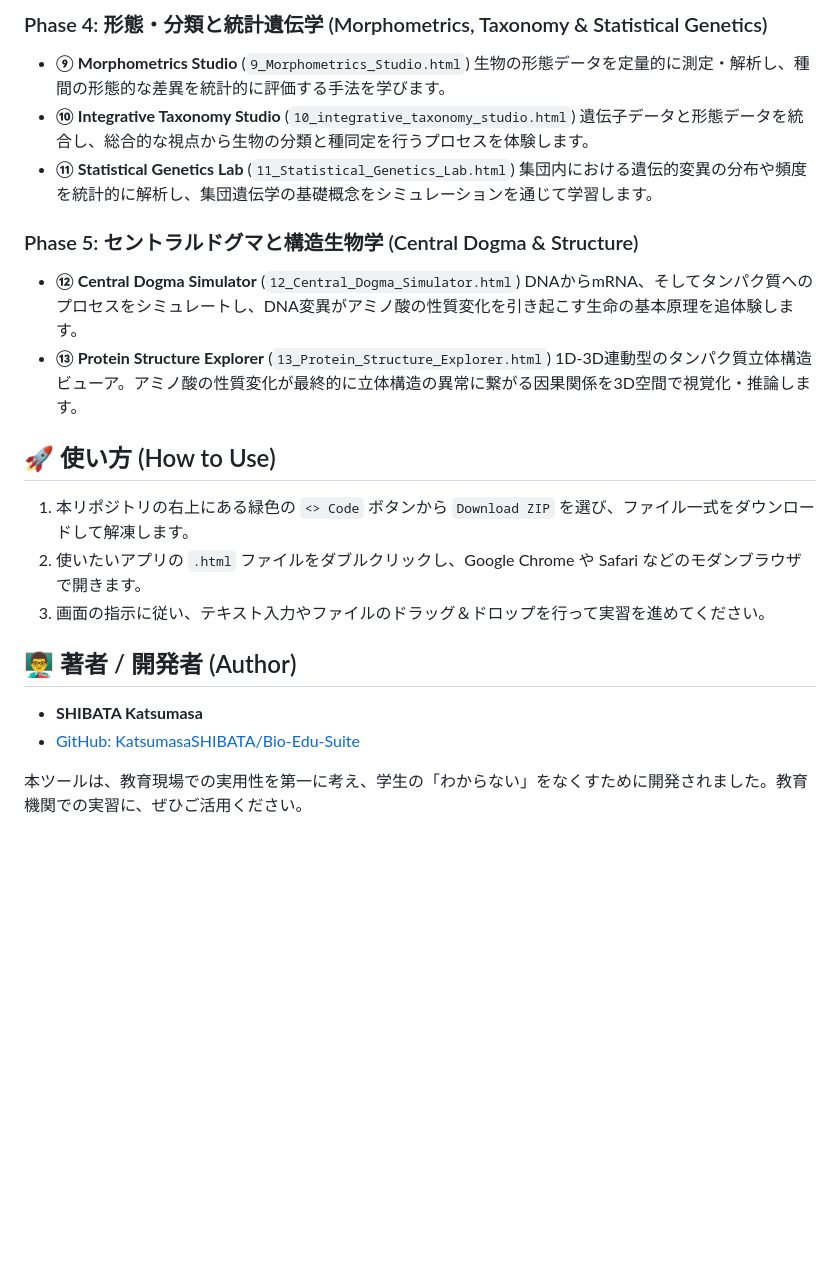
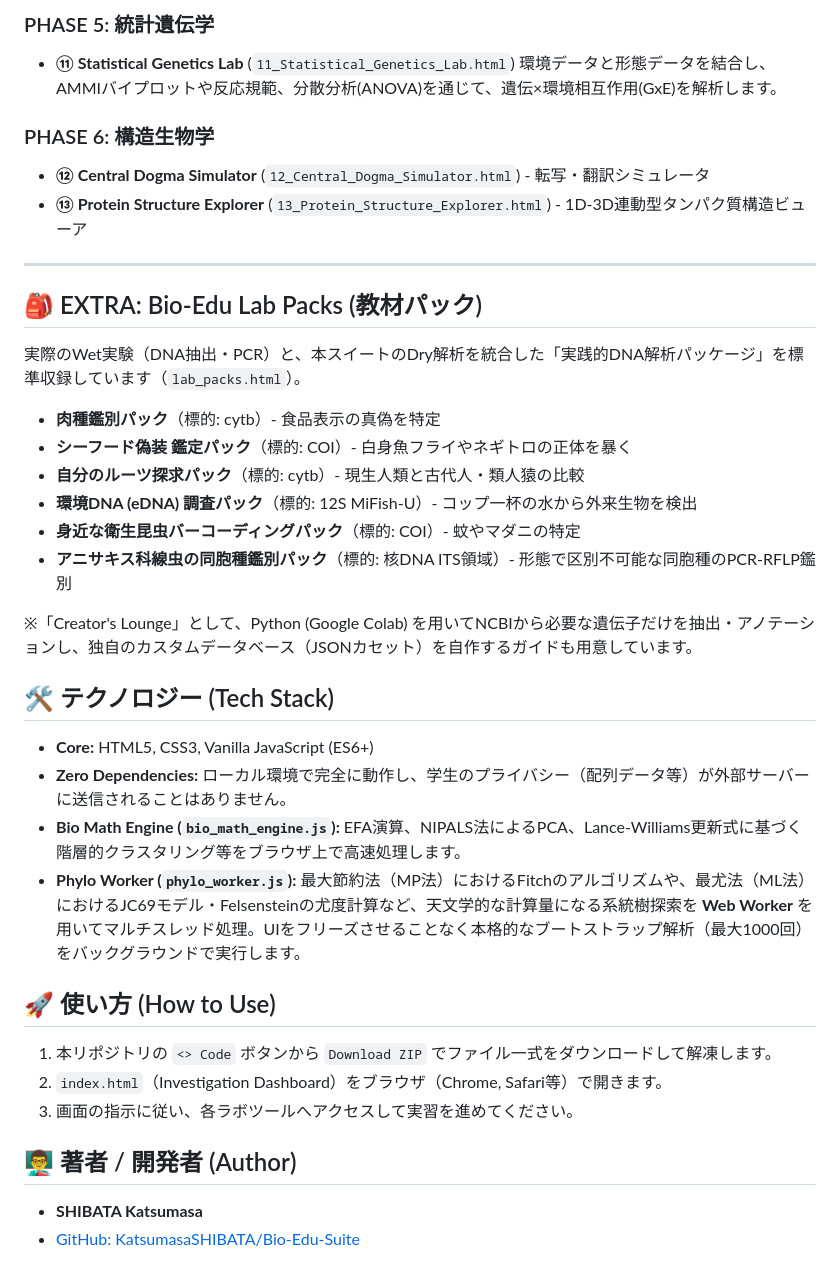
Before and after one commit to KatsumasaSHIBATA/Bio-Edu-Suite, a Markdown page: README.md, the part around one of its changes. Drawn GitHub-style; blank space fills up the shorter version.

```diff
--- a/README.md
+++ b/README.md
@@ -48,25 +42,37 @@ Bio-Edu Suiteは、大学や高校の生物学・バイオインフォマティ
 
-### Phase 4: 形態・分類と統計遺伝学 (Morphometrics, Taxonomy & Statistical Genetics)
-- **⑨ Morphometrics Studio** (`9_Morphometrics_Studio.html`)
-  生物の形態データを定量的に測定・解析し、種間の形態的な差異を統計的に評価する手法を学びます。
-- **⑩ Integrative Taxonomy Studio** (`10_integrative_taxonomy_studio.html`)
-  遺伝子データと形態データを統合し、総合的な視点から生物の分類と種同定を行うプロセスを体験します。
+### PHASE 5: 統計遺伝学
 - **⑪ Statistical Genetics Lab** (`11_Statistical_Genetics_Lab.html`)
-  集団内における遺伝的変異の分布や頻度を統計的に解析し、集団遺伝学の基礎概念をシミュレーションを通じて学習します。
+  環境データと形態データを結合し、AMMIバイプロットや反応規範、分散分析(ANOVA)を通じて、遺伝×環境相互作用(GxE)を解析します。
 
-### Phase 5: セントラルドグマと構造生物学 (Central Dogma & Structure)
-- **⑫ Central Dogma Simulator** (`12_Central_Dogma_Simulator.html`)
-  DNAからmRNA、そしてタンパク質へのプロセスをシミュレートし、DNA変異がアミノ酸の性質変化を引き起こす生命の基本原理を追体験します。
-- **⑬ Protein Structure Explorer** (`13_Protein_Structure_Explorer.html`)
-  1D-3D連動型のタンパク質立体構造ビューア。アミノ酸の性質変化が最終的に立体構造の異常に繋がる因果関係を3D空間で視覚化・推論します。
+### PHASE 6: 構造生物学
+- **⑫ Central Dogma Simulator** (`12_Central_Dogma_Simulator.html`) - 転写・翻訳シミュレータ
+- **⑬ Protein Structure Explorer** (`13_Protein_Structure_Explorer.html`) - 1D-3D連動型タンパク質構造ビューア
+
+---
+
+## 🎒 EXTRA: Bio-Edu Lab Packs (教材パック)
+実際のWet実験（DNA抽出・PCR）と、本スイートのDry解析を統合した「実践的DNA解析パッケージ」を標準収録しています（`lab_packs.html`）。
+
+* **肉種鑑別パック**（標的: cytb）- 食品表示の真偽を特定
+* **シーフード偽装 鑑定パック**（標的: COI）- 白身魚フライやネギトロの正体を暴く
+* **自分のルーツ探求パック**（標的: cytb）- 現生人類と古代人・類人猿の比較
+* **環境DNA (eDNA) 調査パック**（標的: 12S MiFish-U）- コップ一杯の水から外来生物を検出
+* **身近な衛生昆虫バーコーディングパック**（標的: COI）- 蚊やマダニの特定
+* **アニサキス科線虫の同胞種鑑別パック**（標的: 核DNA ITS領域）- 形態で区別不可能な同胞種のPCR-RFLP鑑別
+
+※「Creator's Lounge」として、Python (Google Colab) を用いてNCBIから必要な遺伝子だけを抽出・アノテーションし、独自のカスタムデータベース（JSONカセット）を自作するガイドも用意しています。
+
+## 🛠️ テクノロジー (Tech Stack)
+* **Core:** HTML5, CSS3, Vanilla JavaScript (ES6+)
+* **Zero Dependencies:** ローカル環境で完全に動作し、学生のプライバシー（配列データ等）が外部サーバーに送信されることはありません。
+* **Bio Math Engine (`bio_math_engine.js`):** EFA演算、NIPALS法によるPCA、Lance-Williams更新式に基づく階層的クラスタリング等をブラウザ上で高速処理します。
+* **Phylo Worker (`phylo_worker.js`):** 最大節約法（MP法）におけるFitchのアルゴリズムや、最尤法（ML法）におけるJC69モデル・Felsensteinの尤度計算など、天文学的な計算量になる系統樹探索を **Web Worker** を用いてマルチスレッド処理。UIをフリーズさせることなく本格的なブートストラップ解析（最大1000回）をバックグラウンドで実行します。
 
 ## 🚀 使い方 (How to Use)
-1. 本リポジトリの右上にある緑色の `<> Code` ボタンから `Download ZIP` を選び、ファイル一式をダウンロードして解凍します。
-2. 使いたいアプリの `.html` ファイルをダブルクリックし、Google Chrome や Safari などのモダンブラウザで開きます。
-3. 画面の指示に従い、テキスト入力やファイルのドラッグ＆ドロップを行って実習を進めてください。
+1. 本リポジトリの `<> Code` ボタンから `Download ZIP` でファイル一式をダウンロードして解凍します。
+2. `index.html`（Investigation Dashboard）をブラウザ（Chrome, Safari等）で開きます。
+3. 画面の指示に従い、各ラボツールへアクセスして実習を進めてください。
 
 ## 👨‍🏫 著者 / 開発者 (Author)
 - **SHIBATA Katsumasa**
 - [GitHub: KatsumasaSHIBATA/Bio-Edu-Suite](https://github.com/KatsumasaSHIBATA/Bio-Edu-Suite)
-
-本ツールは、教育現場での実用性を第一に考え、学生の「わからない」をなくすために開発されました。教育機関での実習に、ぜひご活用ください。
```
Also changed, not shown: other parts of README.md (+31 -37 lines).
